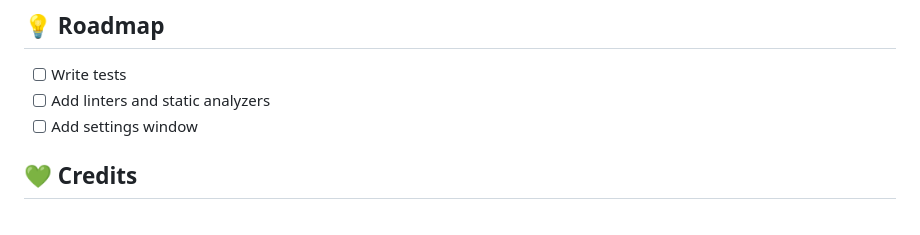
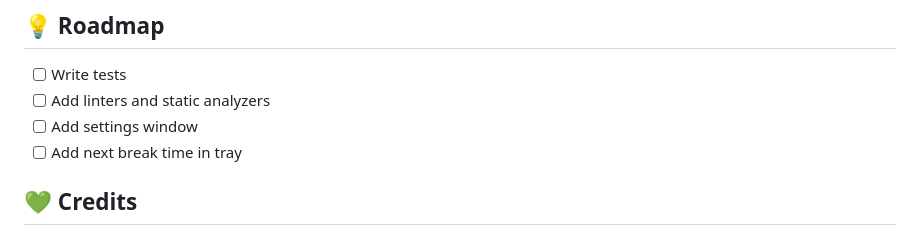
Before and after one commit to jaystewartcouk/step-away, a Markdown page: README.md, the part around the change. GitHub-like rendering.

```diff
--- a/README.md
+++ b/README.md
@@ -53,6 +53,7 @@ Please use the command line arguments above or `cp .env.example .env`.
 * [ ] Write tests
 * [ ] Add linters and static analyzers
 * [ ] Add settings window
+* [ ] Add next break time in tray
 
 ## :green_heart: Credits
 - wooderpecker.wav and bird-whistling.wav by InspectorJ (https://www.jshaw.co.uk/) of https://freesound.org/
```
